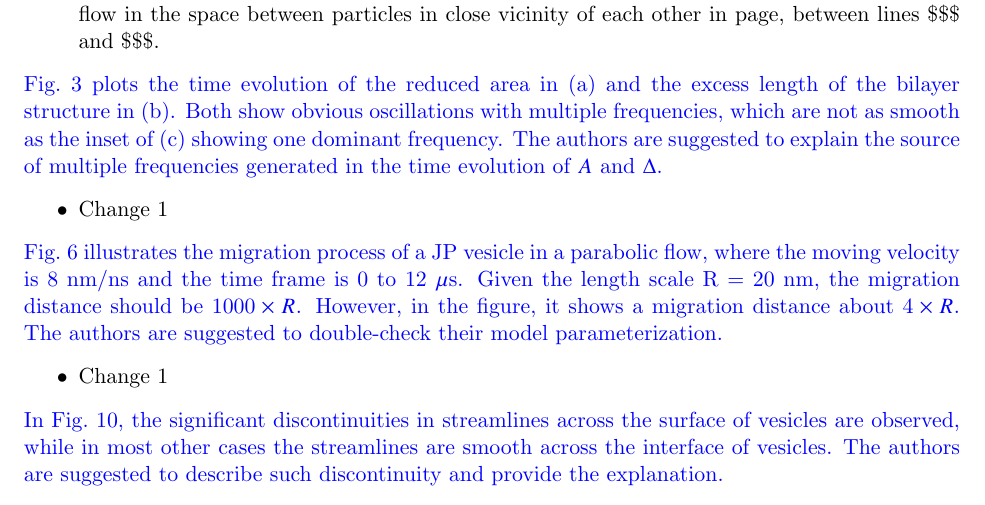
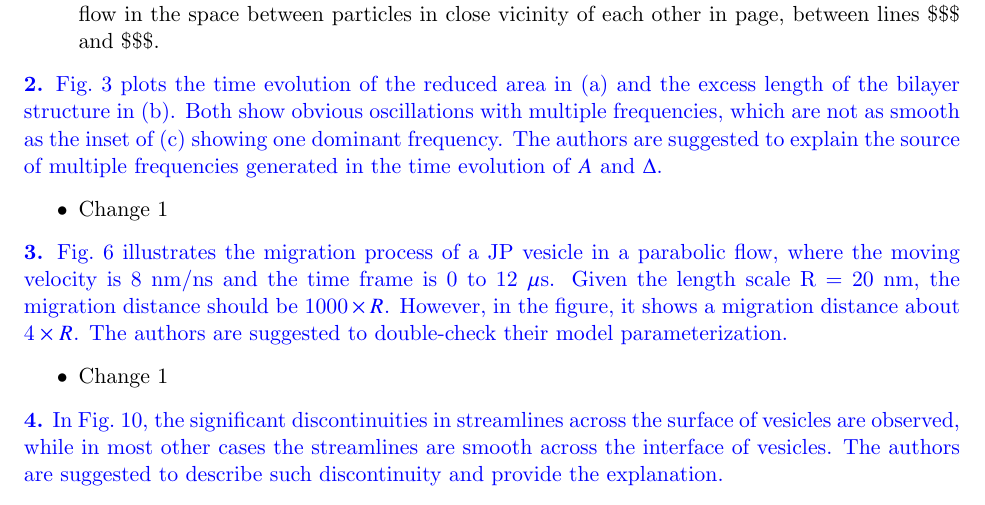
Before and after one commit to quaife/lipid_dynamics, a LaTeX document (doc/reviews/ResponseToReviewer3.tex): part of page 2 of 2, cut so that both start at the same text. Compiled offline with pdfLaTeX.

Commit message:
reviewer 3

```diff
--- a/doc/reviews/ResponseToReviewer3.tex
+++ b/doc/reviews/ResponseToReviewer3.tex
@@ -75,7 +75,7 @@ In this work we use similar techniques for solving the integral equations when s
 \end{itemize}
 
 \noindent
-\comment{Fig.~3 plots the time evolution of the reduced area in (a) and
+\comment{{\bf 2.} Fig.~3 plots the time evolution of the reduced area in (a) and
 the excess length of the bilayer structure in (b). Both show obvious
 oscillations with multiple frequencies, which are not as smooth as the
 inset of (c) showing one dominant frequency. The authors are suggested
@@ -86,7 +86,7 @@ evolution of $A$ and $\Delta$.}
 \end{itemize}
 
 \noindent
-\comment{Fig.~6 illustrates the migration process of a JP vesicle in a
+\comment{{\bf 3.} Fig.~6 illustrates the migration process of a JP vesicle in a
 parabolic flow, where the moving velocity is 8 nm/ns and the time frame
 is 0 to 12 $\mu$s. Given the length scale R = 20 nm, the migration
 distance should be $1000 \times R$. However, in the figure, it shows a
@@ -97,7 +97,7 @@ double-check their model parameterization.}
 \end{itemize}
 
 \noindent
-\comment{In Fig.~10, the significant discontinuities in streamlines
+\comment{{\bf 4.} In Fig.~10, the significant discontinuities in streamlines
 across the surface of vesicles are observed, while in most other cases
 the streamlines are smooth across the interface of vesicles. The authors
 are suggested to describe such discontinuity and provide the
```
